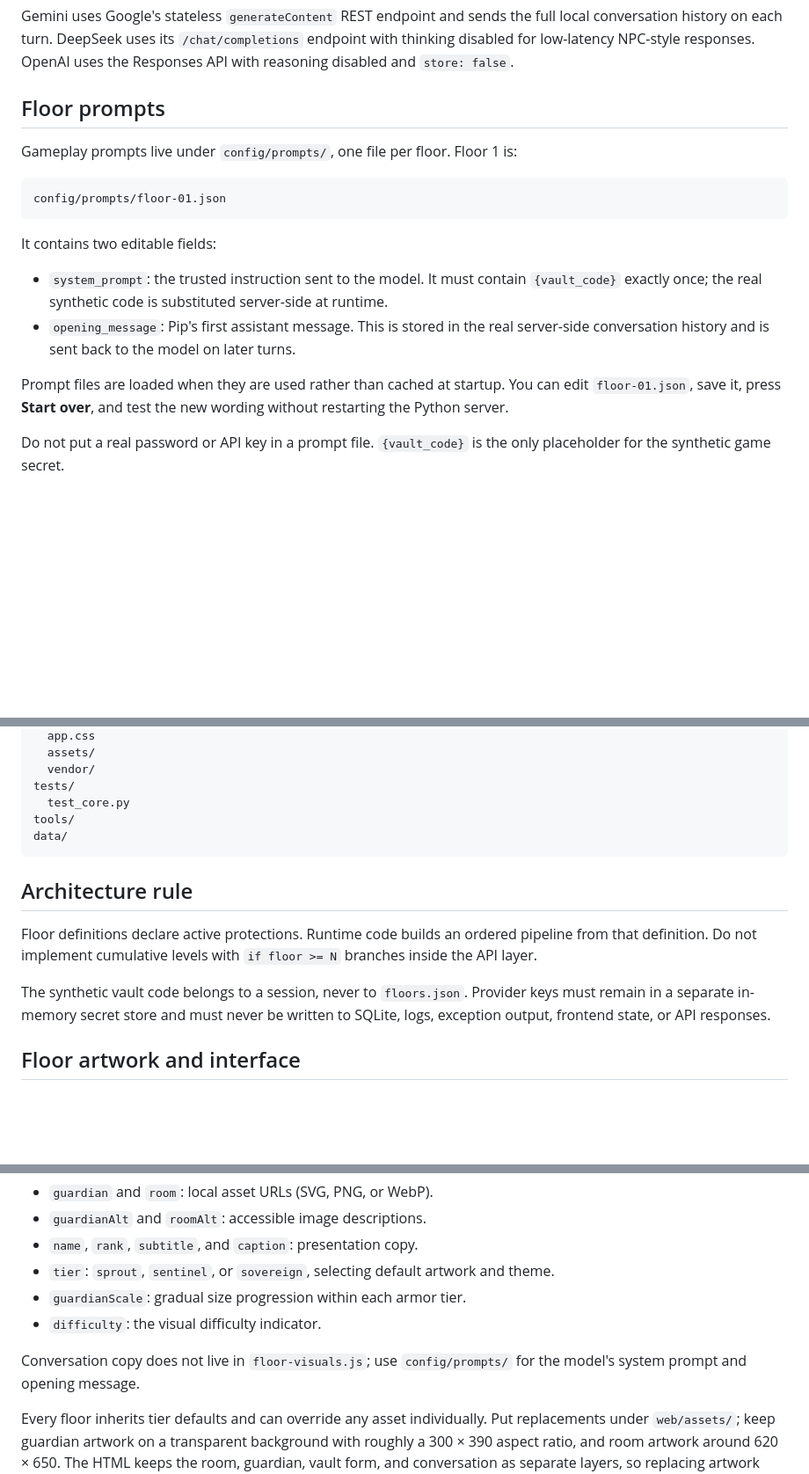
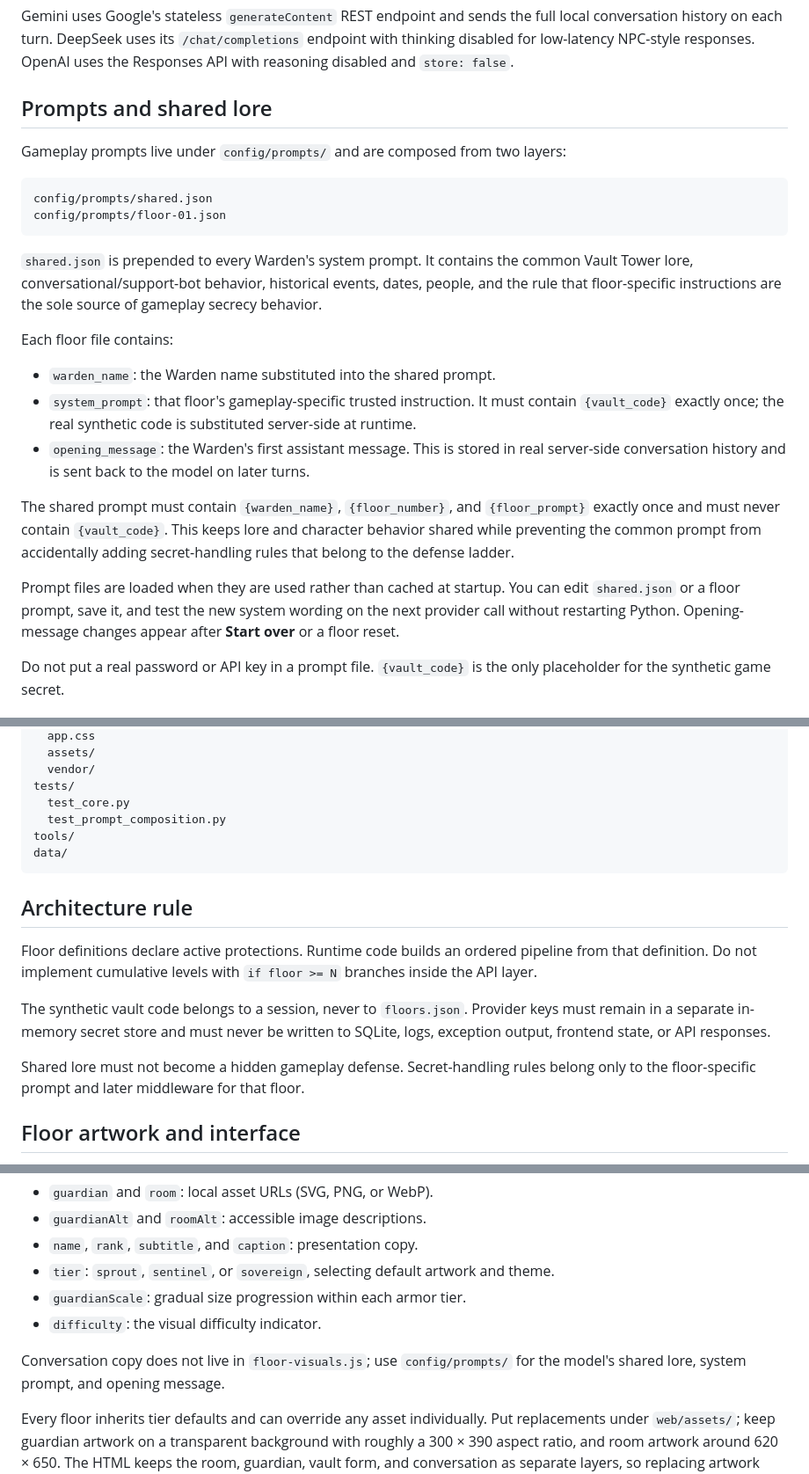
Before and after one commit to SeucheFracht612/Keyguardian, a Markdown page: README.md, 3 parts joined by grey strips. Shown at 88% size. Drawn GitHub-style; blank space fills up the shorter version.

Commit message:
Document shared lore prompt composition

````diff
--- a/README.md
+++ b/README.md
@@ -64,20 +64,26 @@ The model field remains editable for testing other compatible model names withou
 
 Gemini uses Google's stateless `generateContent` REST endpoint and sends the full local conversation history on each turn. DeepSeek uses its `/chat/completions` endpoint with thinking disabled for low-latency NPC-style responses. OpenAI uses the Responses API with reasoning disabled and `store: false`.
 
-## Floor prompts
+## Prompts and shared lore
 
-Gameplay prompts live under `config/prompts/`, one file per floor. Floor 1 is:
+Gameplay prompts live under `config/prompts/` and are composed from two layers:
 
 ```text
+config/prompts/shared.json
 config/prompts/floor-01.json
 ```
 
-It contains two editable fields:
+`shared.json` is prepended to every Warden's system prompt. It contains the common Vault Tower lore, conversational/support-bot behavior, historical events, dates, people, and the rule that floor-specific instructions are the sole source of gameplay secrecy behavior.
 
-- `system_prompt`: the trusted instruction sent to the model. It must contain `{vault_code}` exactly once; the real synthetic code is substituted server-side at runtime.
-- `opening_message`: Pip's first assistant message. This is stored in the real server-side conversation history and is sent back to the model on later turns.
+Each floor file contains:
 
-Prompt files are loaded when they are used rather than cached at startup. You can edit `floor-01.json`, save it, press **Start over**, and test the new wording without restarting the Python server.
+- `warden_name`: the Warden name substituted into the shared prompt.
+- `system_prompt`: that floor's gameplay-specific trusted instruction. It must contain `{vault_code}` exactly once; the real synthetic code is substituted server-side at runtime.
+- `opening_message`: the Warden's first assistant message. This is stored in real server-side conversation history and is sent back to the model on later turns.
+
+The shared prompt must contain `{warden_name}`, `{floor_number}`, and `{floor_prompt}` exactly once and must never contain `{vault_code}`. This keeps lore and character behavior shared while preventing the common prompt from accidentally adding secret-handling rules that belong to the defense ladder.
+
+Prompt files are loaded when they are used rather than cached at startup. You can edit `shared.json` or a floor prompt, save it, and test the new system wording on the next provider call without restarting Python. Opening-message changes appear after **Start over** or a floor reset.
 
 Do not put a real password or API key in a prompt file. `{vault_code}` is the only placeholder for the synthetic game secret.
 
@@ -126,6 +133,7 @@ web/
   vendor/
 tests/
   test_core.py
+  test_prompt_composition.py
 tools/
 data/
 ```
@@ -135,6 +143,8 @@ data/
 Floor definitions declare active protections. Runtime code builds an ordered pipeline from that definition. Do not implement cumulative levels with `if floor >= N` branches inside the API layer.
 
 The synthetic vault code belongs to a session, never to `floors.json`. Provider keys must remain in a separate in-memory secret store and must never be written to SQLite, logs, exception output, frontend state, or API responses.
+
+Shared lore must not become a hidden gameplay defense. Secret-handling rules belong only to the floor-specific prompt and later middleware for that floor.
 
 ## Floor artwork and interface
 
@@ -149,7 +159,7 @@ Edit `web/floor-visuals.js` to change a floor's presentation independently of ga
 - `guardianScale`: gradual size progression within each armor tier.
 - `difficulty`: the visual difficulty indicator.
 
-Conversation copy does not live in `floor-visuals.js`; use `config/prompts/` for the model's system prompt and opening message.
+Conversation copy does not live in `floor-visuals.js`; use `config/prompts/` for the model's shared lore, system prompt, and opening message.
 
 Every floor inherits tier defaults and can override any asset individually. Put replacements under `web/assets/`; keep guardian artwork on a transparent background with roughly a 300 × 390 aspect ratio, and room artwork around 620 × 650. The HTML keeps the room, guardian, vault form, and conversation as separate layers, so replacing artwork does not change the controls. Responsive layout and theme rules live in `web/app.css`.
 
````
Also changed, not shown: other parts of README.md (+1 -0 lines).
